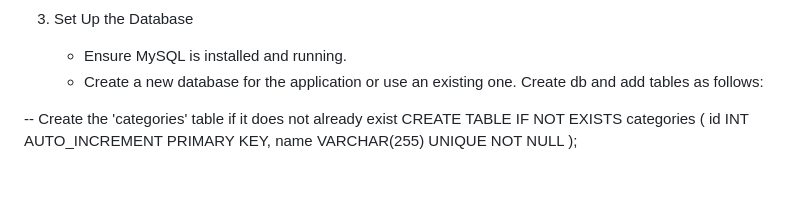
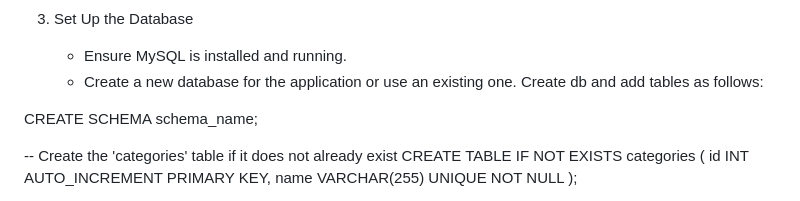
Before and after one commit to Smdbn/week8_webdev, a Markdown page: README.md, the part around the change. Drawn GitHub-style; blank space fills up the shorter version.

```diff
--- a/README.md
+++ b/README.md
@@ -37,6 +37,8 @@ Installation
    - Ensure MySQL is installed and running.
    - Create a new database for the application or use an existing one.
    Create db and add tables as follows:
+
+CREATE SCHEMA schema_name;
 
 -- Create the 'categories' table if it does not already exist
 CREATE TABLE IF NOT EXISTS categories (
```
